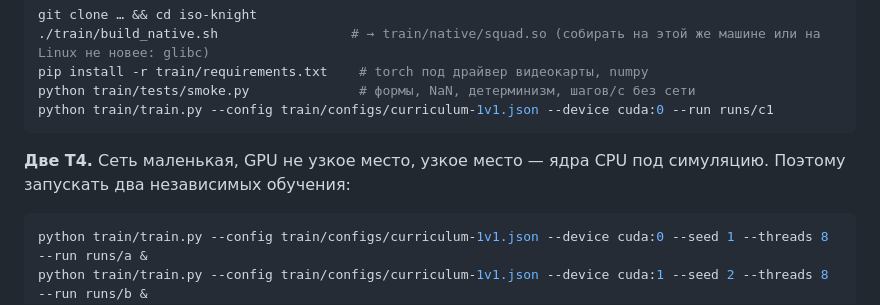
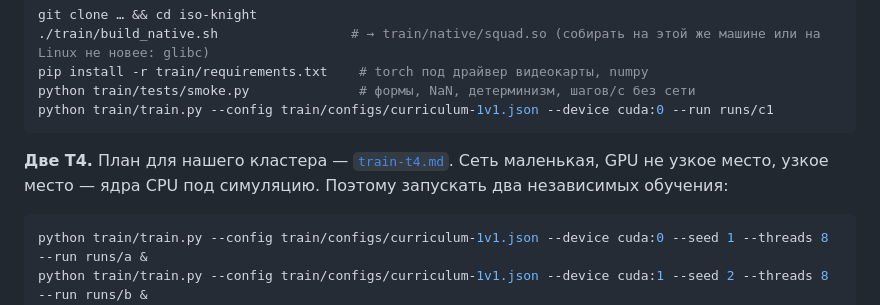
Before and after one commit to Yustalius/iso-knight, a Markdown page: docs/train.md, the part around the change. Rendered like a GitHub page.

Commit message:
Plan for training on the two T4s: cluster constraints, honest resume, stages

````diff
--- a/docs/train.md
+++ b/docs/train.md
@@ -81,7 +81,7 @@ python train/tests/smoke.py              # формы, NaN, детерминиз
 python train/train.py --config train/configs/curriculum-1v1.json --device cuda:0 --run runs/c1
 ```
 
-**Две T4.** Сеть маленькая, GPU не узкое место, узкое место — ядра CPU под симуляцию. Поэтому запускать два независимых обучения:
+**Две T4.** План для нашего кластера — [`train-t4.md`](train-t4.md). Сеть маленькая, GPU не узкое место, узкое место — ядра CPU под симуляцию. Поэтому запускать два независимых обучения:
 
 ```sh
 python train/train.py --config train/configs/curriculum-1v1.json --device cuda:0 --seed 1 --threads 8 --run runs/a &
````
Also changed, not shown: docs/train-t4.md (added, +111 -0 lines).
